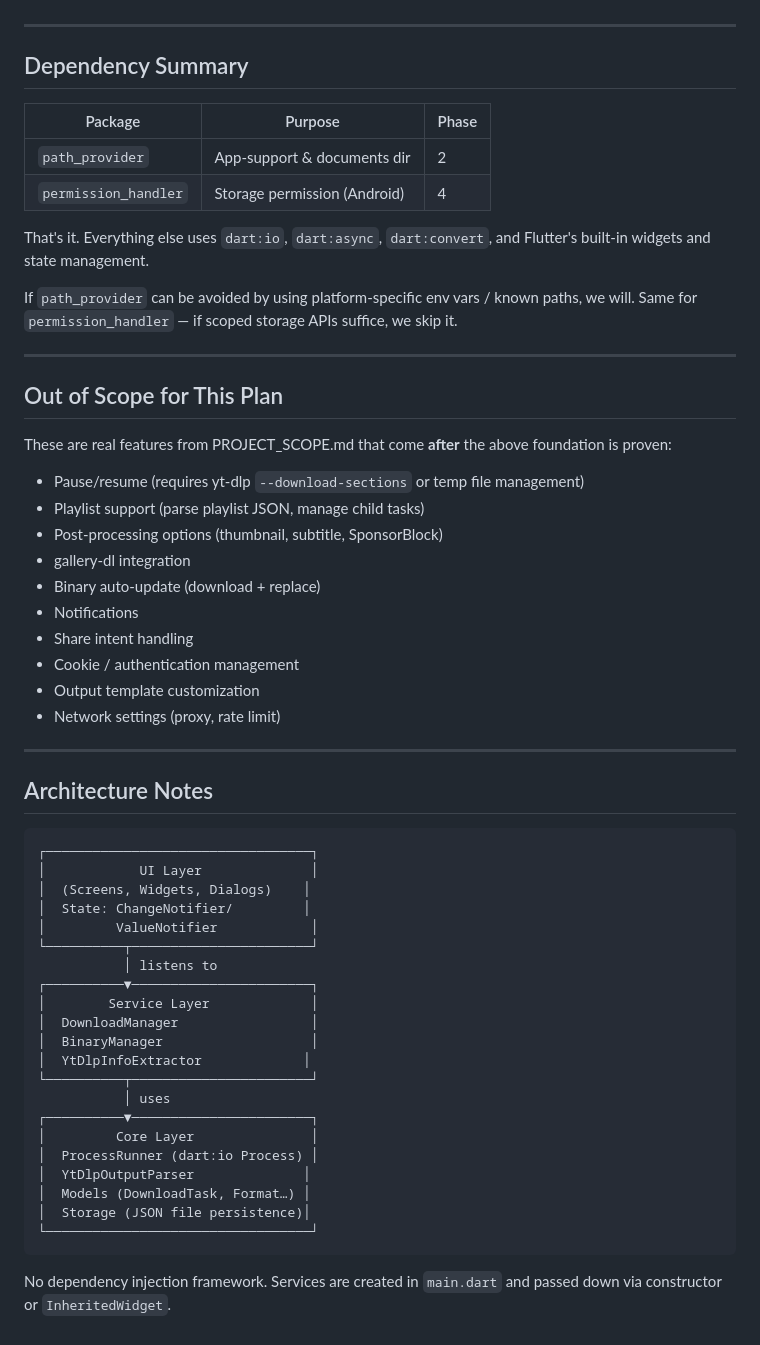
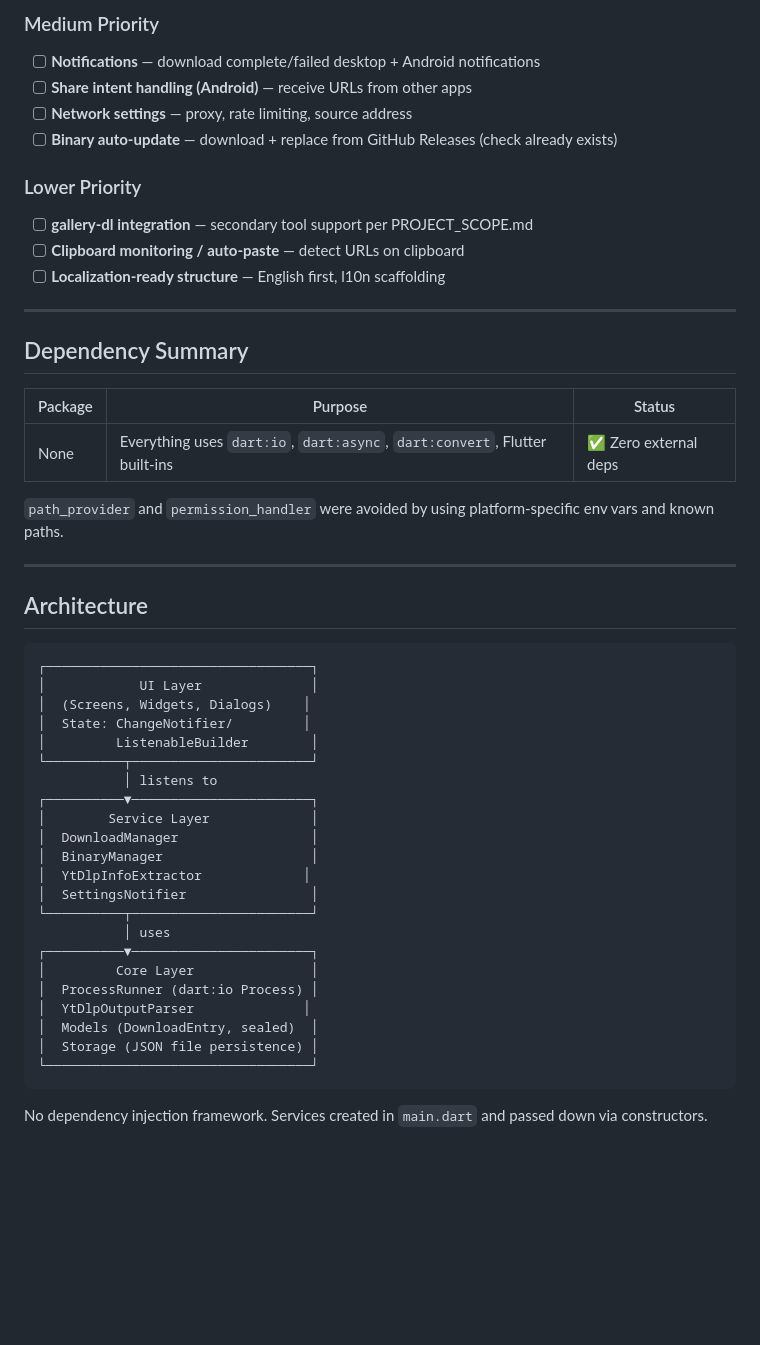
Before and after one commit to vivekg7/media-dlp-ui, a Markdown page: PLAN.md, the part around one of its changes. Rendered like a GitHub page; blank space fills up the shorter version.

````diff
--- a/PLAN.md
+++ b/PLAN.md
@@ -149,44 +136,36 @@ Each phase ends with a testable milestone.
+### Medium Priority
+
+- [ ] **Notifications** — download complete/failed desktop + Android notifications
+- [ ] **Share intent handling (Android)** — receive URLs from other apps
+- [ ] **Network settings** — proxy, rate limiting, source address
+- [ ] **Binary auto-update** — download + replace from GitHub Releases (check already exists)
+
+### Lower Priority
+
+- [ ] **gallery-dl integration** — secondary tool support per PROJECT_SCOPE.md
+- [ ] **Clipboard monitoring / auto-paste** — detect URLs on clipboard
+- [ ] **Localization-ready structure** — English first, l10n scaffolding
 
 ---
 
 ## Dependency Summary
 
-| Package              | Purpose                      | Phase |
-| -------------------- | ---------------------------- | ----- |
-| `path_provider`      | App-support & documents dir  | 2     |
-| `permission_handler` | Storage permission (Android) | 4     |
+| Package | Purpose                                                                    | Status                |
+| ------- | -------------------------------------------------------------------------- | --------------------- |
+| None    | Everything uses `dart:io`, `dart:async`, `dart:convert`, Flutter built-ins | ✅ Zero external deps |
 
-That's it. Everything else uses `dart:io`, `dart:async`, `dart:convert`, and Flutter's built-in widgets and state management.
-
-If `path_provider` can be avoided by using platform-specific env vars / known paths, we will. Same for `permission_handler` — if scoped storage APIs suffice, we skip it.
+`path_provider` and `permission_handler` were avoided by using platform-specific env vars and known paths.
 
 ---
 
-## Out of Scope for This Plan
-
-These are real features from PROJECT_SCOPE.md that come **after** the above foundation is proven:
-
-- Pause/resume (requires yt-dlp `--download-sections` or temp file management)
-- Playlist support (parse playlist JSON, manage child tasks)
-- Post-processing options (thumbnail, subtitle, SponsorBlock)
-- gallery-dl integration
-- Binary auto-update (download + replace)
-- Notifications
-- Share intent handling
-- Cookie / authentication management
-- Output template customization
-- Network settings (proxy, rate limit)
-
----
-
-## Architecture Notes
+## Architecture
 
 ```
 ┌──────────────────────────────────┐
 │            UI Layer              │
 │  (Screens, Widgets, Dialogs)    │
 │  State: ChangeNotifier/         │
-│         ValueNotifier            │
+│         ListenableBuilder        │
 └──────────┬───────────────────────┘
            │ listens to
 ┌──────────▼───────────────────────┐
@@ -194,15 +173,16 @@ These are real features from PROJECT_SCOPE.md that come **after** the above foun
 │  DownloadManager                 │
 │  BinaryManager                   │
 │  YtDlpInfoExtractor             │
+│  SettingsNotifier                │
 └──────────┬───────────────────────┘
            │ uses
 ┌──────────▼───────────────────────┐
 │         Core Layer               │
 │  ProcessRunner (dart:io Process) │
 │  YtDlpOutputParser              │
-│  Models (DownloadTask, Format…) │
-│  Storage (JSON file persistence)│
+│  Models (DownloadEntry, sealed)  │
+│  Storage (JSON file persistence) │
 └──────────────────────────────────┘
 ```
 
-No dependency injection framework. Services are created in `main.dart` and passed down via constructor or `InheritedWidget`.
+No dependency injection framework. Services created in `main.dart` and passed down via constructors.
````
Also changed, not shown: other parts of PLAN.md (+87 -100 lines).
